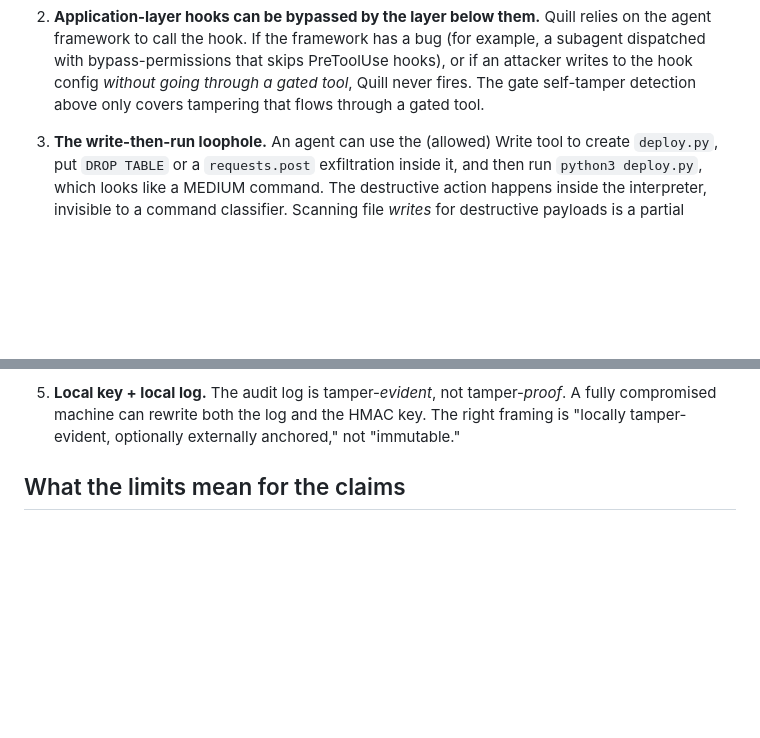
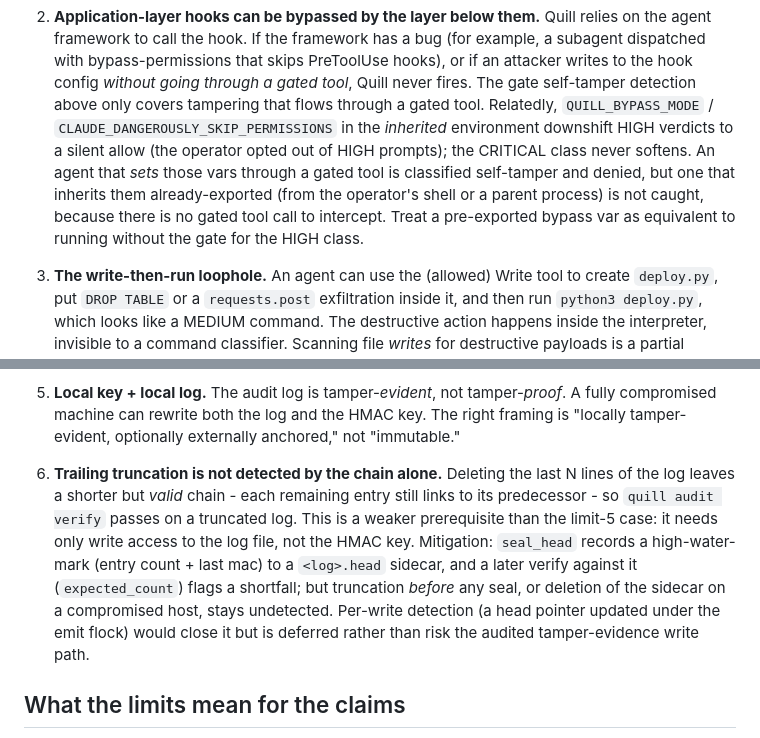
Before and after one commit to manumarri-sudo/quill, a Markdown page: docs/SECURITY-MODEL.md, 2 parts joined by grey strips. Rendered like a GitHub page; blank space fills up the shorter version.

Commit message:
docs(security-model): document trailing-shortfall limit + inherited bypass-env (#16/#40)
- New limit 6: a shortened log leaves a valid shorter chain that verify passes;
  note the seal_head high-water-mark mitigation and its residual (pre-seal or
  sidecar-deletion stays undetected). Pairs with the audit code in 2e91aed.
- Limit 2 addendum (#40): inherited bypass-env vars downshift HIGH to a silent
  allow and are only self-tamper-detected when set through a gated tool, not
  when pre-exported; treat a pre-exported one as running without the gate for
  the HIGH class.

```diff
--- a/docs/SECURITY-MODEL.md
+++ b/docs/SECURITY-MODEL.md
@@ -95,6 +95,14 @@ real. We do not close them with more regex.
    PreToolUse hooks), or if an attacker writes to the hook config *without
    going through a gated tool*, Quill never fires. The gate self-tamper
    detection above only covers tampering that flows through a gated tool.
+   Relatedly, `QUILL_BYPASS_MODE` / `CLAUDE_DANGEROUSLY_SKIP_PERMISSIONS` in the
+   *inherited* environment downshift HIGH verdicts to a silent allow (the
+   operator opted out of HIGH prompts); the CRITICAL class never softens. An
+   agent that *sets* those vars through a gated tool is classified self-tamper
+   and denied, but one that inherits them already-exported (from the operator's
+   shell or a parent process) is not caught, because there is no gated tool call
+   to intercept. Treat a pre-exported bypass var as equivalent to running
+   without the gate for the HIGH class.
 
 3. **The write-then-run loophole.** An agent can use the (allowed) Write tool
    to create `deploy.py`, put `DROP TABLE` or a `requests.post` exfiltration
@@ -120,6 +128,18 @@ real. We do not close them with more regex.
    tamper-*proof*. A fully compromised machine can rewrite both the log and
    the HMAC key. The right framing is "locally tamper-evident, optionally
    externally anchored," not "immutable."
+
+6. **Trailing truncation is not detected by the chain alone.** Deleting the
+   last N lines of the log leaves a shorter but *valid* chain - each remaining
+   entry still links to its predecessor - so `quill audit verify` passes on a
+   truncated log. This is a weaker prerequisite than the limit-5 case: it needs
+   only write access to the log file, not the HMAC key. Mitigation: `seal_head`
+   records a high-water-mark (entry count + last mac) to a `<log>.head` sidecar,
+   and a later verify against it (`expected_count`) flags a shortfall; but
+   truncation *before* any seal, or deletion of the sidecar on a compromised
+   host, stays undetected. Per-write detection (a head pointer updated under the
+   emit flock) would close it but is deferred rather than risk the audited
+   tamper-evidence write path.
 
 ## What the limits mean for the claims
 
```
